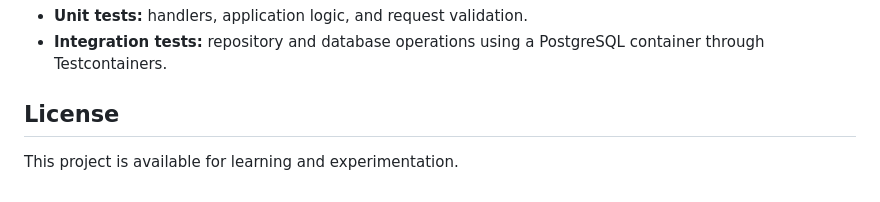
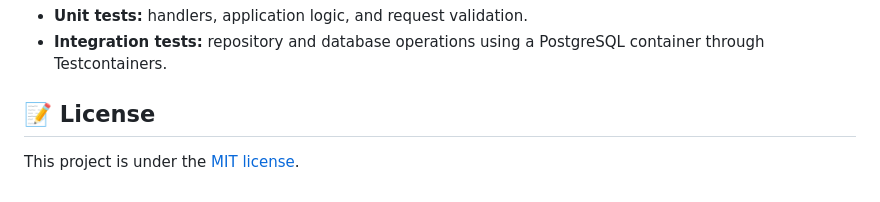
Before and after one commit to davi1985/gopportunities, a Markdown page: README.md, the part around the change. GitHub-like rendering.

Commit message:
docs: replace license notice with MIT

```diff
--- a/README.md
+++ b/README.md
@@ -113,6 +113,6 @@ The test suite will cover different parts of the application:
 - **Unit tests:** handlers, application logic, and request validation.
 - **Integration tests:** repository and database operations using a PostgreSQL container through Testcontainers.
 
-## License
+## :memo: License
 
-This project is available for learning and experimentation.
+This project is under the [MIT license](./LICENSE).
```
